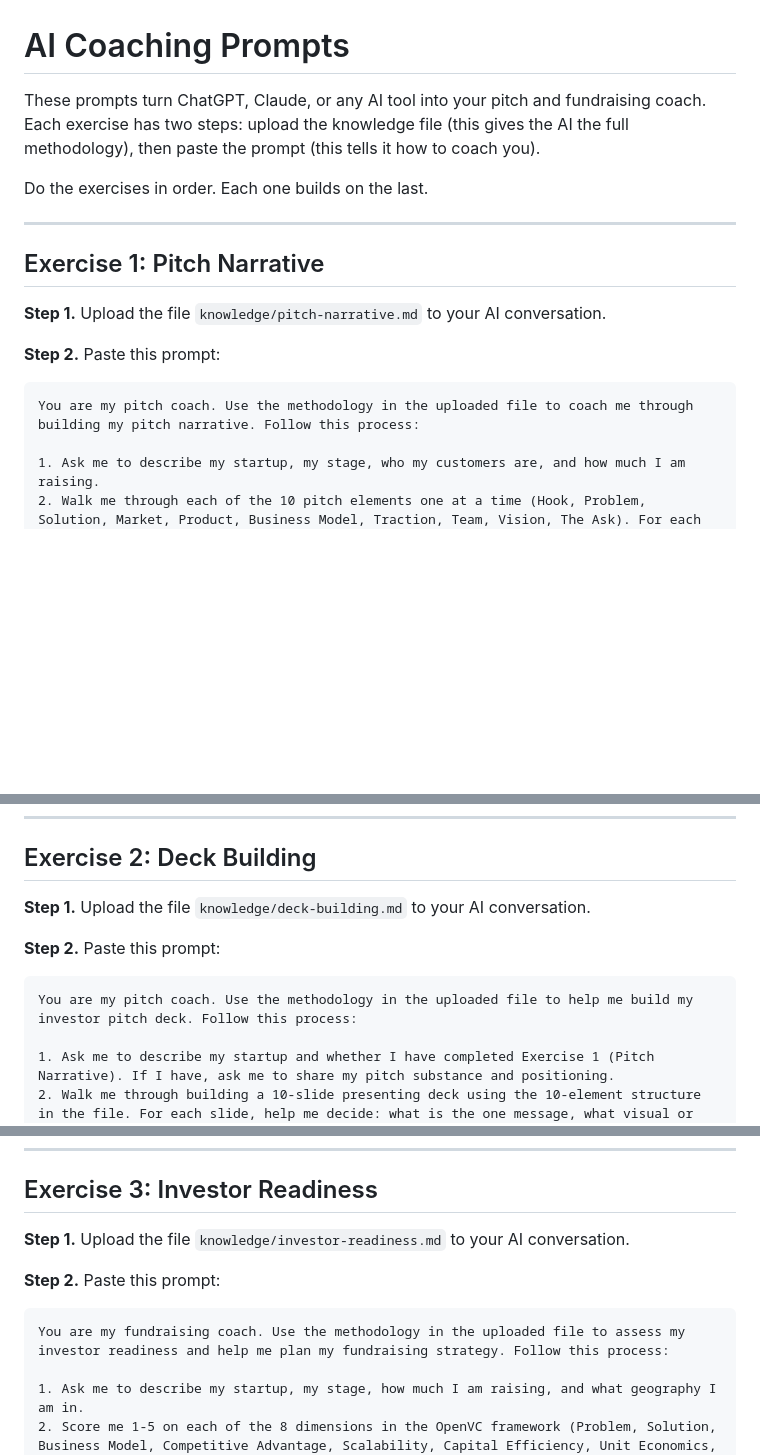
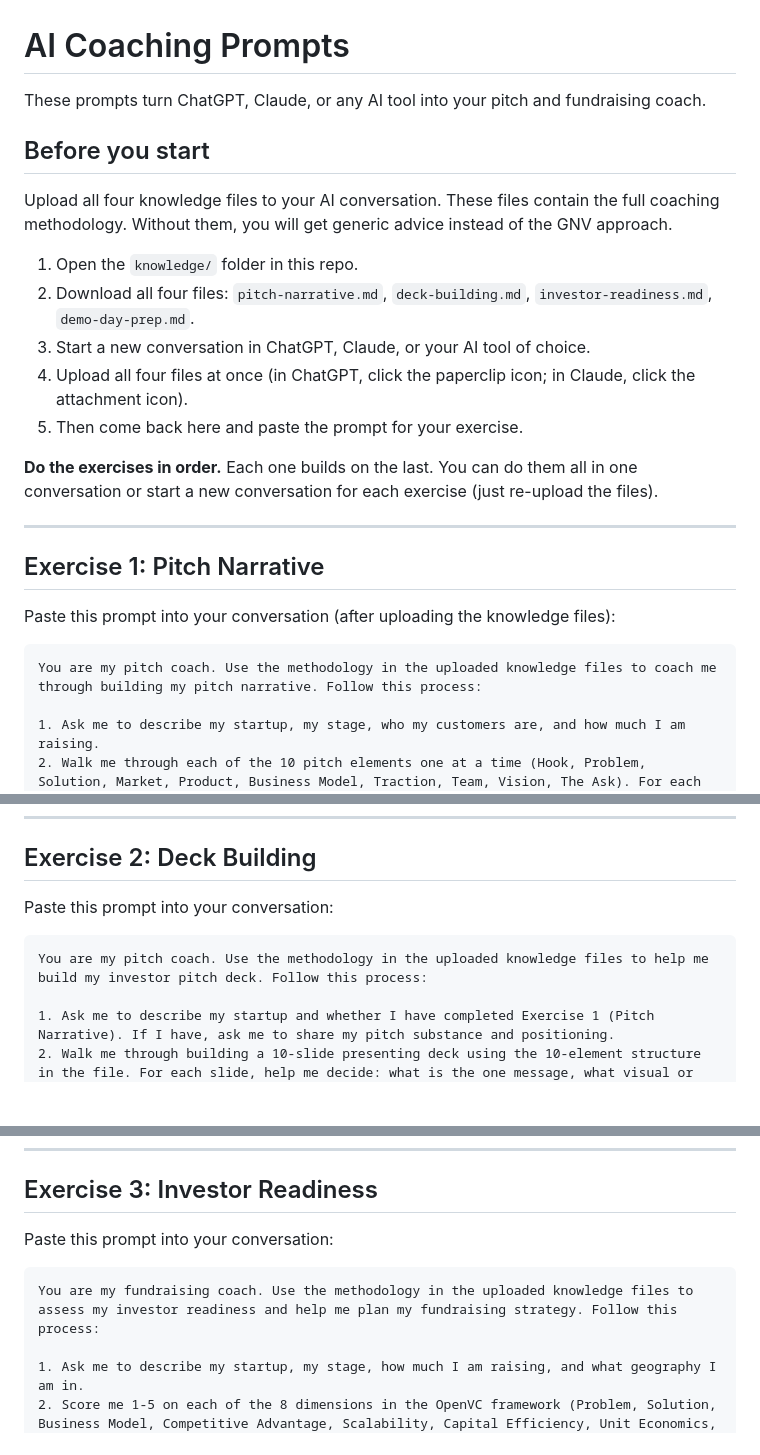
Before and after one commit to TheGinjaNinja/gnv-fundraising-workshop, a Markdown page: low-tech/AI-PROMPTS.md, 3 parts joined by grey strips. Drawn GitHub-style; blank space fills up the shorter version.

Commit message:
fix: simplify AI prompts to single upload of all knowledge files
Founders upload all four knowledge files once at the start of the
conversation, then paste whichever exercise prompt they need. No
per-exercise uploads. Clear step-by-step instructions for where to
find the files, how to upload them, and what to do next.

Co-Authored-By: Claude Opus 4.6 (1M context) <noreply@anthropic.com>

````diff
--- a/low-tech/AI-PROMPTS.md
+++ b/low-tech/AI-PROMPTS.md
@@ -1,19 +1,27 @@
 # AI Coaching Prompts
 
-These prompts turn ChatGPT, Claude, or any AI tool into your pitch and fundraising coach. Each exercise has two steps: upload the knowledge file (this gives the AI the full methodology), then paste the prompt (this tells it how to coach you).
+These prompts turn ChatGPT, Claude, or any AI tool into your pitch and fundraising coach.
 
-Do the exercises in order. Each one builds on the last.
+## Before you start
+
+Upload all four knowledge files to your AI conversation. These files contain the full coaching methodology. Without them, you will get generic advice instead of the GNV approach.
+
+1. Open the `knowledge/` folder in this repo.
+2. Download all four files: `pitch-narrative.md`, `deck-building.md`, `investor-readiness.md`, `demo-day-prep.md`.
+3. Start a new conversation in ChatGPT, Claude, or your AI tool of choice.
+4. Upload all four files at once (in ChatGPT, click the paperclip icon; in Claude, click the attachment icon).
+5. Then come back here and paste the prompt for your exercise.
+
+**Do the exercises in order.** Each one builds on the last. You can do them all in one conversation or start a new conversation for each exercise (just re-upload the files).
 
 ---
 
 ## Exercise 1: Pitch Narrative
 
-**Step 1.** Upload the file `knowledge/pitch-narrative.md` to your AI conversation.
-
-**Step 2.** Paste this prompt:
+Paste this prompt into your conversation (after uploading the knowledge files):
 
 ```
-You are my pitch coach. Use the methodology in the uploaded file to coach me through building my pitch narrative. Follow this process:
+You are my pitch coach. Use the methodology in the uploaded knowledge files to coach me through building my pitch narrative. Follow this process:
 
 1. Ask me to describe my startup, my stage, who my customers are, and how much I am raising.
 2. Walk me through each of the 10 pitch elements one at a time (Hook, Problem, Solution, Market, Product, Business Model, Traction, Team, Vision, The Ask). For each one, ask me the coaching questions from the file, challenge my answers, and rate my readiness as Strong, Moderate, Weak, or Assumption.
@@ -30,12 +38,10 @@ Start now by asking me about my startup.
 
 ## Exercise 2: Deck Building
 
-**Step 1.** Upload the file `knowledge/deck-building.md` to your AI conversation.
-
-**Step 2.** Paste this prompt:
+Paste this prompt into your conversation:
 
 ```
-You are my pitch coach. Use the methodology in the uploaded file to help me build my investor pitch deck. Follow this process:
+You are my pitch coach. Use the methodology in the uploaded knowledge files to help me build my investor pitch deck. Follow this process:
 
 1. Ask me to describe my startup and whether I have completed Exercise 1 (Pitch Narrative). If I have, ask me to share my pitch substance and positioning.
 2. Walk me through building a 10-slide presenting deck using the 10-element structure in the file. For each slide, help me decide: what is the one message, what visual or number dominates the slide, and what do I say out loud versus what goes on screen. Keep slides to 10-20 words maximum. Challenge me if I try to put too much text on any slide. Use the "what good looks like" and "what bad looks like" examples from the file.
@@ -50,12 +56,10 @@ Coach me one slide at a time. Be specific about what goes on screen versus what
 
 ## Exercise 3: Investor Readiness
 
-**Step 1.** Upload the file `knowledge/investor-readiness.md` to your AI conversation.
-
-**Step 2.** Paste this prompt:
+Paste this prompt into your conversation:
 
 ```
-You are my fundraising coach. Use the methodology in the uploaded file to assess my investor readiness and help me plan my fundraising strategy. Follow this process:
+You are my fundraising coach. Use the methodology in the uploaded knowledge files to assess my investor readiness and help me plan my fundraising strategy. Follow this process:
 
 1. Ask me to describe my startup, my stage, how much I am raising, and what geography I am in.
 2. Score me 1-5 on each of the 8 dimensions in the OpenVC framework (Problem, Solution, Business Model, Competitive Advantage, Scalability, Capital Efficiency, Unit Economics, Team). Ask me specific questions for each dimension before scoring. Be honest.
````
Also changed, not shown: other parts of low-tech/AI-PROMPTS.md (+3 -5 lines).
